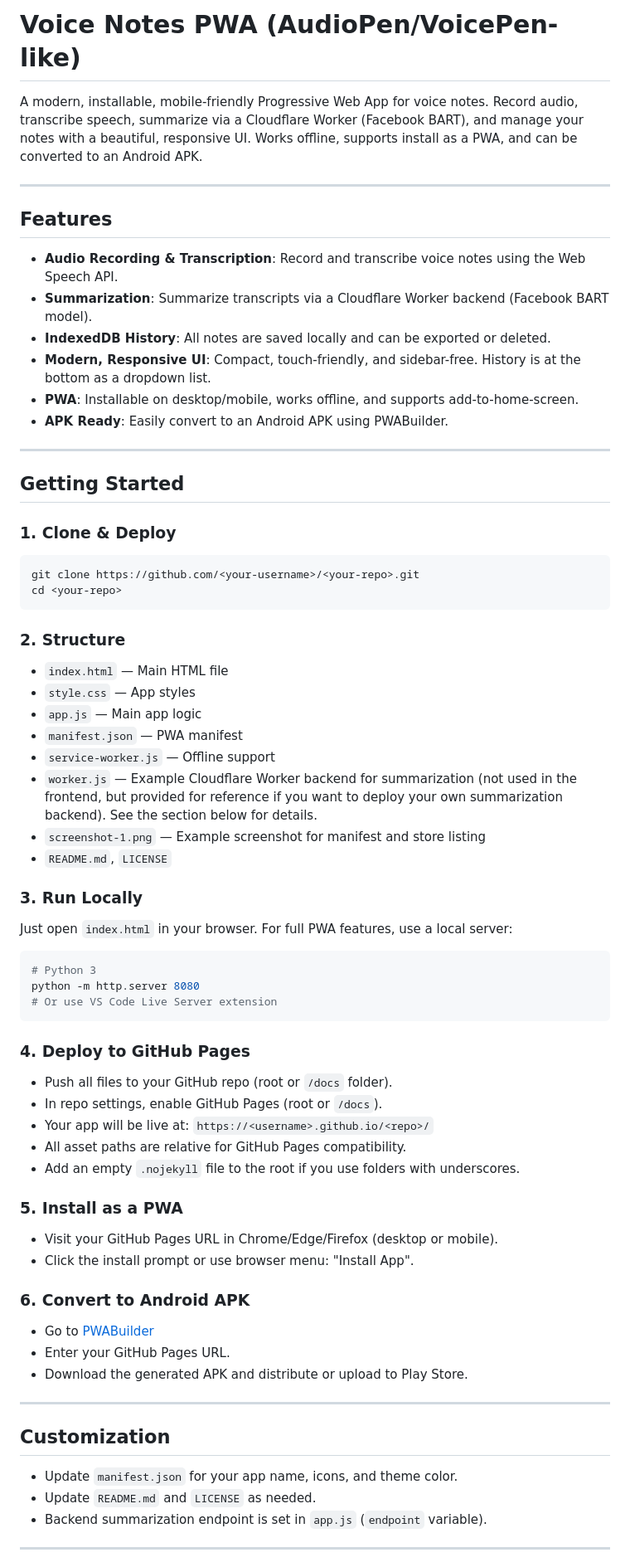
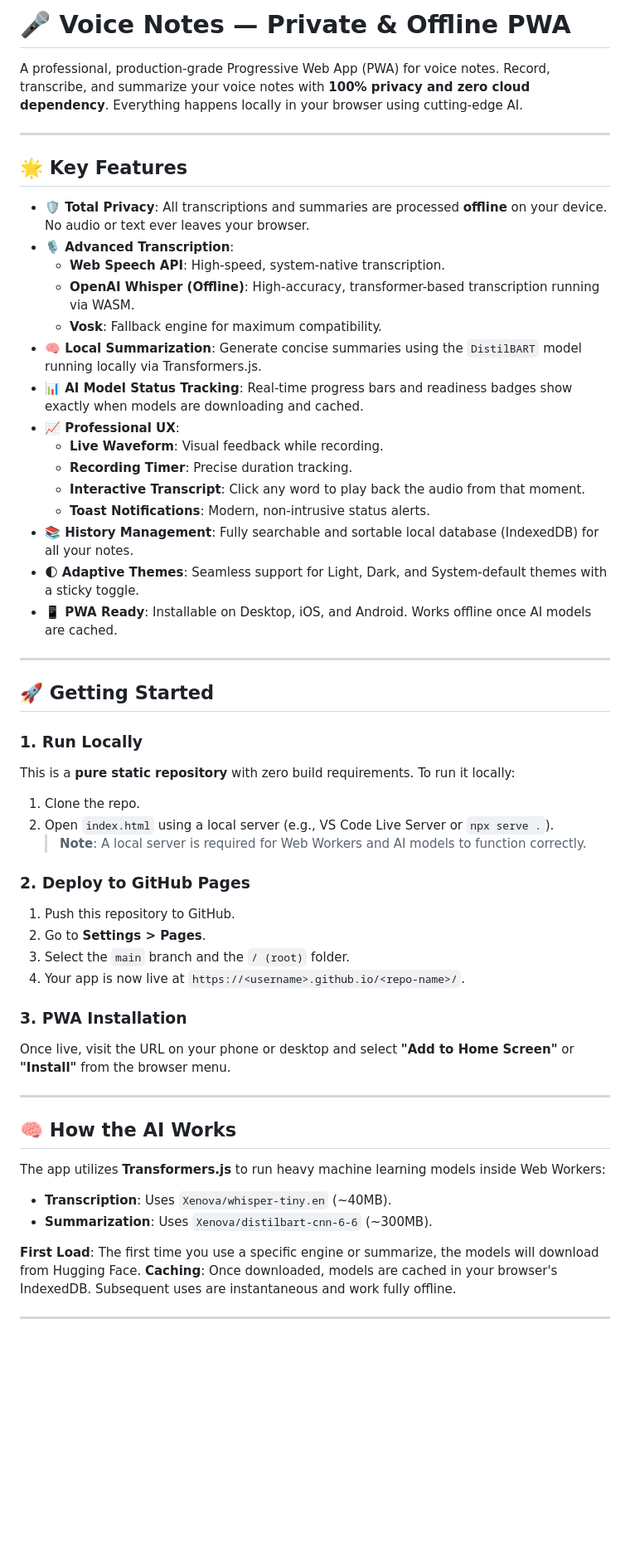
Before and after one commit to melbinjp/voice_notes, a Markdown page: README.md, the part around one of its changes. Shown at 83% size. GitHub-like rendering; blank space fills up the shorter version.

Commit message:
docs: update README to reflect new offline AI architecture and features

````diff
--- a/README.md
+++ b/README.md
@@ -1,67 +1,56 @@
-# Voice Notes PWA (AudioPen/VoicePen-like)
+# 🎤 Voice Notes — Private & Offline PWA
 
-A modern, installable, mobile-friendly Progressive Web App for voice notes. Record audio, transcribe speech, summarize via a Cloudflare Worker (Facebook BART), and manage your notes with a beautiful, responsive UI. Works offline, supports install as a PWA, and can be converted to an Android APK.
+A professional, production-grade Progressive Web App (PWA) for voice notes. Record, transcribe, and summarize your voice notes with **100% privacy and zero cloud dependency**. Everything happens locally in your browser using cutting-edge AI.
 
 ---
 
-## Features
-- **Audio Recording & Transcription**: Record and transcribe voice notes using the Web Speech API.
-- **Summarization**: Summarize transcripts via a Cloudflare Worker backend (Facebook BART model).
-- **IndexedDB History**: All notes are saved locally and can be exported or deleted.
-- **Modern, Responsive UI**: Compact, touch-friendly, and sidebar-free. History is at the bottom as a dropdown list.
-- **PWA**: Installable on desktop/mobile, works offline, and supports add-to-home-screen.
-- **APK Ready**: Easily convert to an Android APK using PWABuilder.
+## 🌟 Key Features
+
+- **🛡️ Total Privacy**: All transcriptions and summaries are processed **offline** on your device. No audio or text ever leaves your browser.
+- **🎙️ Advanced Transcription**:
+  - **Web Speech API**: High-speed, system-native transcription.
+  - **OpenAI Whisper (Offline)**: High-accuracy, transformer-based transcription running via WASM.
+  - **Vosk**: Fallback engine for maximum compatibility.
+- **🧠 Local Summarization**: Generate concise summaries using the `DistilBART` model running locally via Transformers.js.
+- **📊 AI Model Status Tracking**: Real-time progress bars and readiness badges show exactly when models are downloading and cached.
+- **📈 Professional UX**:
+  - **Live Waveform**: Visual feedback while recording.
+  - **Recording Timer**: Precise duration tracking.
+  - **Interactive Transcript**: Click any word to play back the audio from that moment.
+  - **Toast Notifications**: Modern, non-intrusive status alerts.
+- **📚 History Management**: Fully searchable and sortable local database (IndexedDB) for all your notes.
+- **🌓 Adaptive Themes**: Seamless support for Light, Dark, and System-default themes with a sticky toggle.
+- **📱 PWA Ready**: Installable on Desktop, iOS, and Android. Works offline once AI models are cached.
 
 ---
 
-## Getting Started
+## 🚀 Getting Started
 
-### 1. Clone & Deploy
-```sh
-git clone https://github.com/<your-username>/<your-repo>.git
-cd <your-repo>
-```
+### 1. Run Locally
+This is a **pure static repository** with zero build requirements. To run it locally:
+1. Clone the repo.
+2. Open `index.html` using a local server (e.g., VS Code Live Server or `npx serve .`).
+   > **Note**: A local server is required for Web Workers and AI models to function correctly.
 
-### 2. Structure
-- `index.html` — Main HTML file
-- `style.css` — App styles
-- `app.js` — Main app logic
-- `manifest.json` — PWA manifest
-- `service-worker.js` — Offline support
-- `worker.js` — Example Cloudflare Worker backend for summarization (not used in the frontend, but provided for reference if you want to deploy your own summarization backend). See the section below for details.
-- `screenshot-1.png` — Example screenshot for manifest and store listing
-- `README.md`, `LICENSE`
+### 2. Deploy to GitHub Pages
+1. Push this repository to GitHub.
+2. Go to **Settings > Pages**.
+3. Select the `main` branch and the `/ (root)` folder.
+4. Your app is now live at `https://<username>.github.io/<repo-name>/`.
 
-### 3. Run Locally
-Just open `index.html` in your browser. For full PWA features, use a local server:
-```sh
-# Python 3
-python -m http.server 8080
-# Or use VS Code Live Server extension
-```
-
-### 4. Deploy to GitHub Pages
-- Push all files to your GitHub repo (root or `/docs` folder).
-- In repo settings, enable GitHub Pages (root or `/docs`).
-- Your app will be live at: `https://<username>.github.io/<repo>/`
-- All asset paths are relative for GitHub Pages compatibility.
-- Add an empty `.nojekyll` file to the root if you use folders with underscores.
-
-### 5. Install as a PWA
-- Visit your GitHub Pages URL in Chrome/Edge/Firefox (desktop or mobile).
-- Click the install prompt or use browser menu: "Install App".
-
-### 6. Convert to Android APK
-- Go to [PWABuilder](https://www.pwabuilder.com/)
-- Enter your GitHub Pages URL.
-- Download the generated APK and distribute or upload to Play Store.
+### 3. PWA Installation
+Once live, visit the URL on your phone or desktop and select **"Add to Home Screen"** or **"Install"** from the browser menu.
 
 ---
 
-## Customization
-- Update `manifest.json` for your app name, icons, and theme color.
-- Update `README.md` and `LICENSE` as needed.
-- Backend summarization endpoint is set in `app.js` (`endpoint` variable).
+## 🧠 How the AI Works
+
+The app utilizes **Transformers.js** to run heavy machine learning models inside Web Workers:
+- **Transcription**: Uses `Xenova/whisper-tiny.en` (~40MB).
+- **Summarization**: Uses `Xenova/distilbart-cnn-6-6` (~300MB).
+
+**First Load**: The first time you use a specific engine or summarize, the models will download from Hugging Face.
+**Caching**: Once downloaded, models are cached in your browser's IndexedDB. Subsequent uses are instantaneous and work fully offline.
 
 ---
 
````
Also changed, not shown: other parts of README.md (+21 -31 lines).
